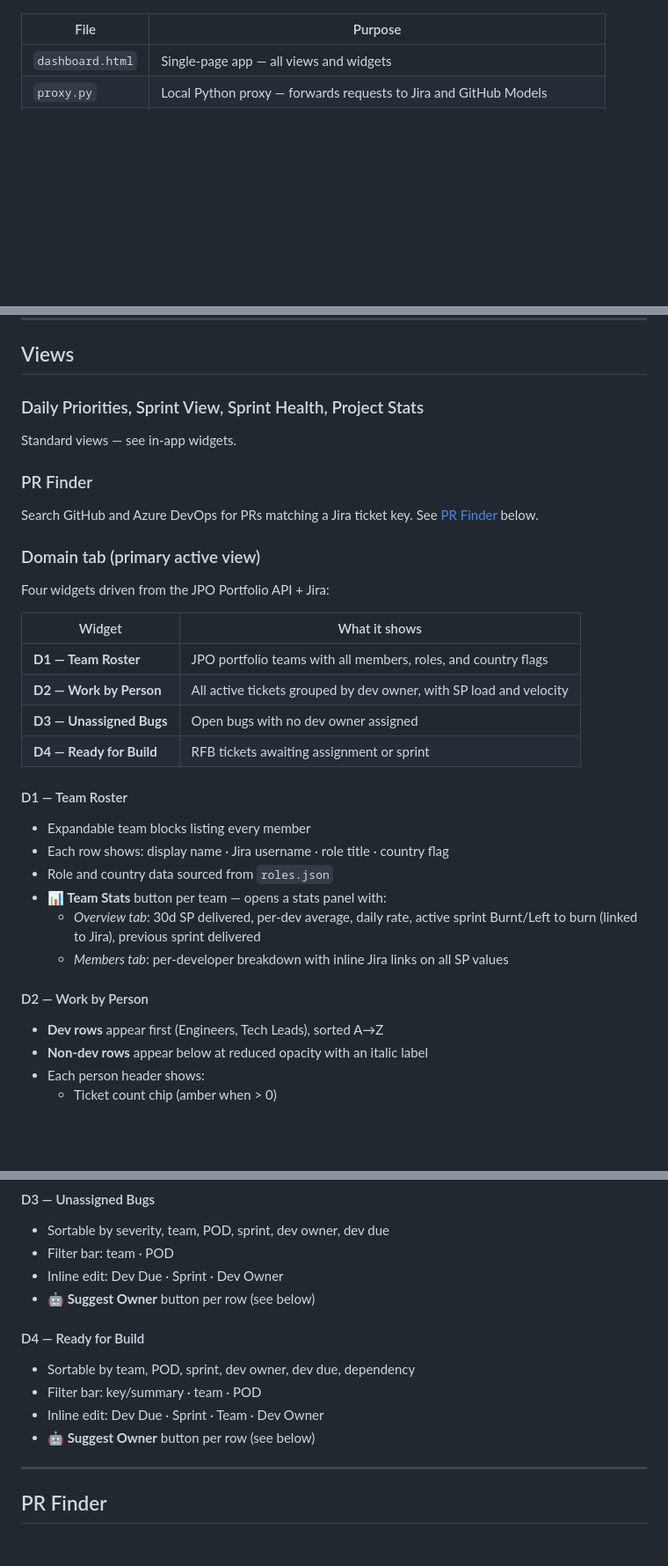
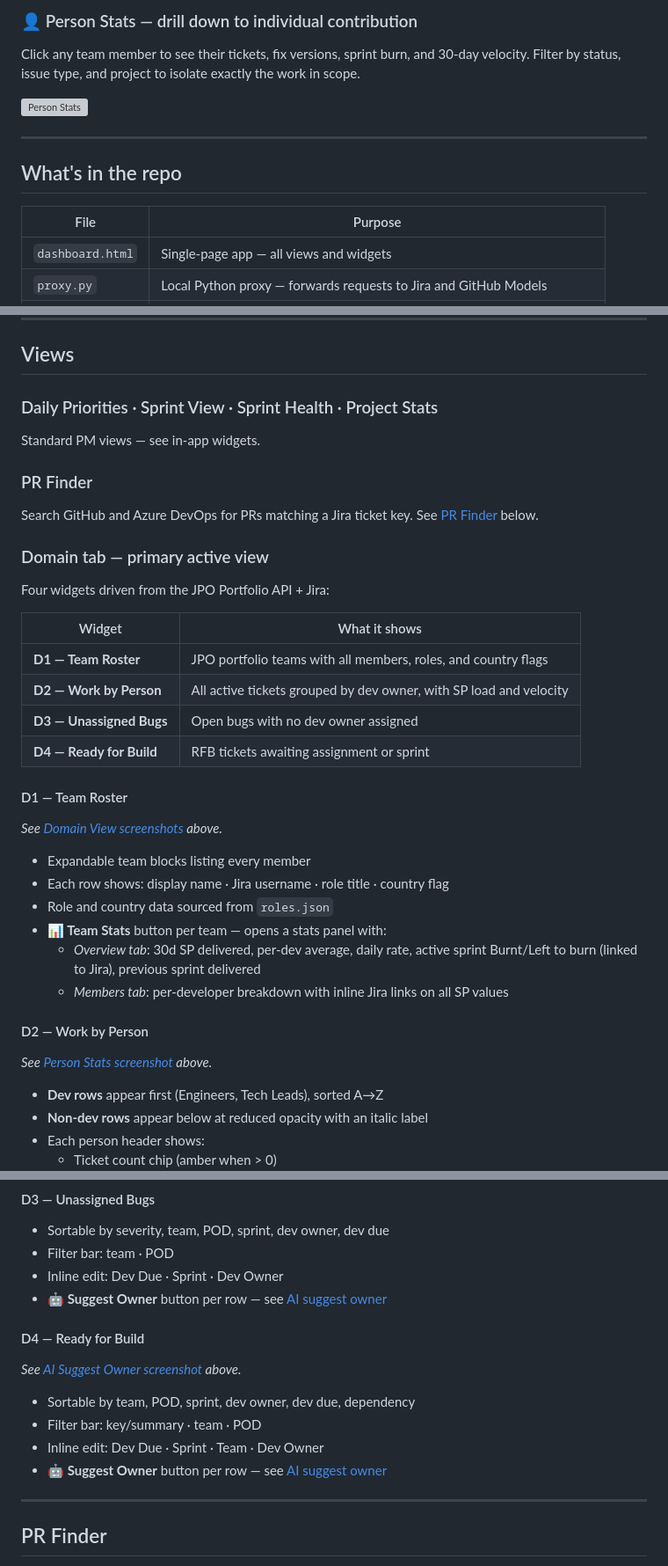
Before and after one commit to sulianov/pm-dashboard, a Markdown page: README.md, 3 parts joined by grey strips. Shown at 88% size. Drawn GitHub-style; blank space fills up the shorter version; grey boxes are pictures that could not be loaded.

Commit message:
Enhance README with features and usage details
Expanded the README to include detailed features, highlights, and usage instructions for the PM Dashboard. Improved formatting and clarity throughout.

```diff
--- a/README.md
+++ b/README.md
@@ -6,3 +28,11 @@ A local single-page dashboard for technical project managers working with Jira,
+### 👤 Person Stats — drill down to individual contribution
+Click any team member to see their tickets, fix versions, sprint burn, and 30-day velocity. Filter by status, issue type, and project to isolate exactly the work in scope.
+
+![Person Stats](docs/screenshots/03-domain-person-stats.png)
+
+---
+
+## What's in the repo
 
 | File | Purpose |
 |---|---|
@@ -55,13 +85,13 @@ Fill in the config bar at the top:
 
 ## Views
 
-### Daily Priorities, Sprint View, Sprint Health, Project Stats
-Standard views — see in-app widgets.
+### Daily Priorities · Sprint View · Sprint Health · Project Stats
+Standard PM views — see in-app widgets.
 
 ### PR Finder
 Search GitHub and Azure DevOps for PRs matching a Jira ticket key. See [PR Finder](#pr-finder) below.
 
-### Domain tab (primary active view)
+### Domain tab — primary active view
 
 Four widgets driven from the JPO Portfolio API + Jira:
 
@@ -73,6 +103,8 @@ Four widgets driven from the JPO Portfolio API + Jira:
 | **D4 — Ready for Build** | RFB tickets awaiting assignment or sprint |
 
 #### D1 — Team Roster
+*See [Domain View screenshots](#-domain-view--team-velocity-at-a-glance) above.*
+
 - Expandable team blocks listing every member
 - Each row shows: display name · Jira username · role title · country flag
 - Role and country data sourced from `roles.json`
@@ -81,6 +113,8 @@ Four widgets driven from the JPO Portfolio API + Jira:
   - *Members tab*: per-developer breakdown with inline Jira links on all SP values
 
 #### D2 — Work by Person
+*See [Person Stats screenshot](#-person-stats--drill-down-to-individual-contribution) above.*
+
 - **Dev rows** appear first (Engineers, Tech Leads), sorted A→Z
 - **Non-dev rows** appear below at reduced opacity with an italic label
 - Each person header shows:
@@ -99,13 +133,15 @@ Four widgets driven from the JPO Portfolio API + Jira:
 - Sortable by severity, team, POD, sprint, dev owner, dev due
 - Filter bar: team · POD
 - Inline edit: Dev Due · Sprint · Dev Owner
-- **🤖 Suggest Owner** button per row (see below)
+- **🤖 Suggest Owner** button per row — see [AI suggest owner](#-ai-suggest-owner)
 
 #### D4 — Ready for Build
+*See [AI Suggest Owner screenshot](#-ai-suggest-owner--ranked-candidates-with-reasoning) above.*
+
 - Sortable by team, POD, sprint, dev owner, dev due, dependency
 - Filter bar: key/summary · team · POD
 - Inline edit: Dev Due · Sprint · Team · Dev Owner
-- **🤖 Suggest Owner** button per row (see below)
+- **🤖 Suggest Owner** button per row — see [AI suggest owner](#-ai-suggest-owner)
 
 ---
 
```
Also changed, not shown: other parts of README.md (+27 -5 lines).
